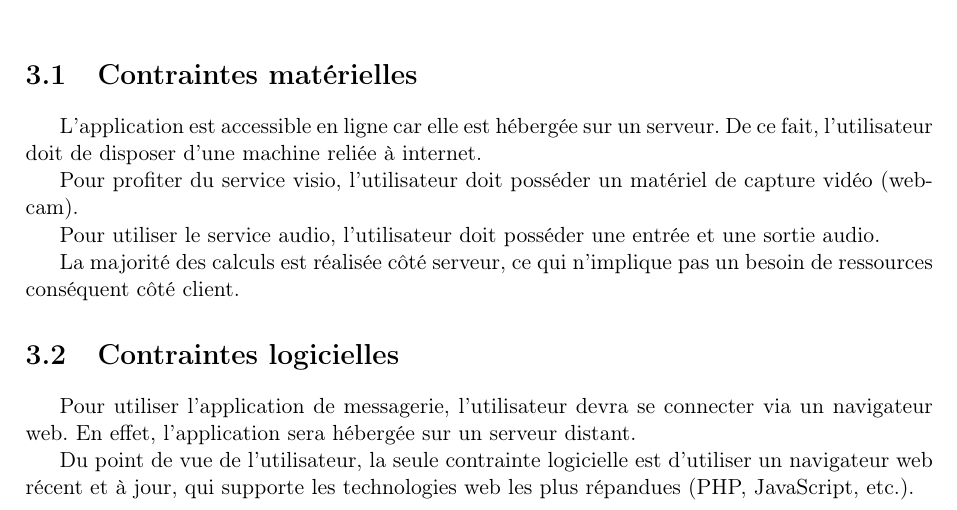
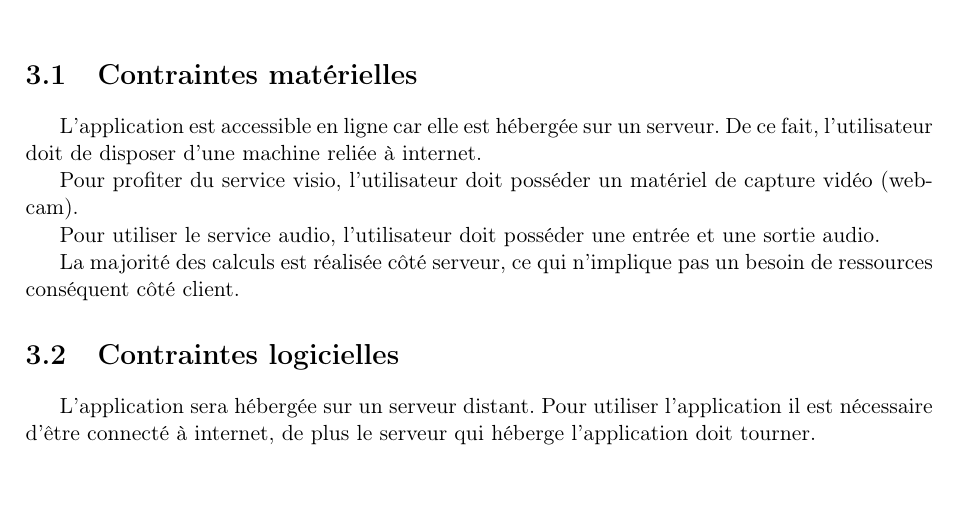
Before and after one commit to gdarchen/WhatsASI, a LaTeX document (DS/DS.tex): part of page 11 of 11, cut so that both start at the same text, the shorter picture padded with empty space. Compiled offline with pdfLaTeX.

Commit message:
modif contraintes logicielles

```diff
--- a/DS/DS.tex
+++ b/DS/DS.tex
@@ -206,8 +206,8 @@ Pour utiliser le service audio, l'utilisateur doit posséder une entrée et une
 La majorité des calculs est réalisée côté serveur, ce qui n'implique pas un besoin de ressources conséquent côté client.
 
 \section{Contraintes logicielles}
-Pour utiliser l'application de messagerie, l'utilisateur devra se connecter via un navigateur web. En effet, l'application sera hébergée sur un serveur distant.
+L'application sera hébergée sur un serveur distant.
+Pour utiliser l'application il est nécessaire d'être connecté à internet, de plus le serveur qui héberge l'application doit tourner.
 
-Du point de vue de l'utilisateur, la seule contrainte logicielle est d'utiliser un navigateur web récent et à jour, qui supporte les technologies web les plus répandues (PHP, JavaScript, etc.).
 
 \end{document}
```
Also changed, not shown: DS/DS.pdf.
